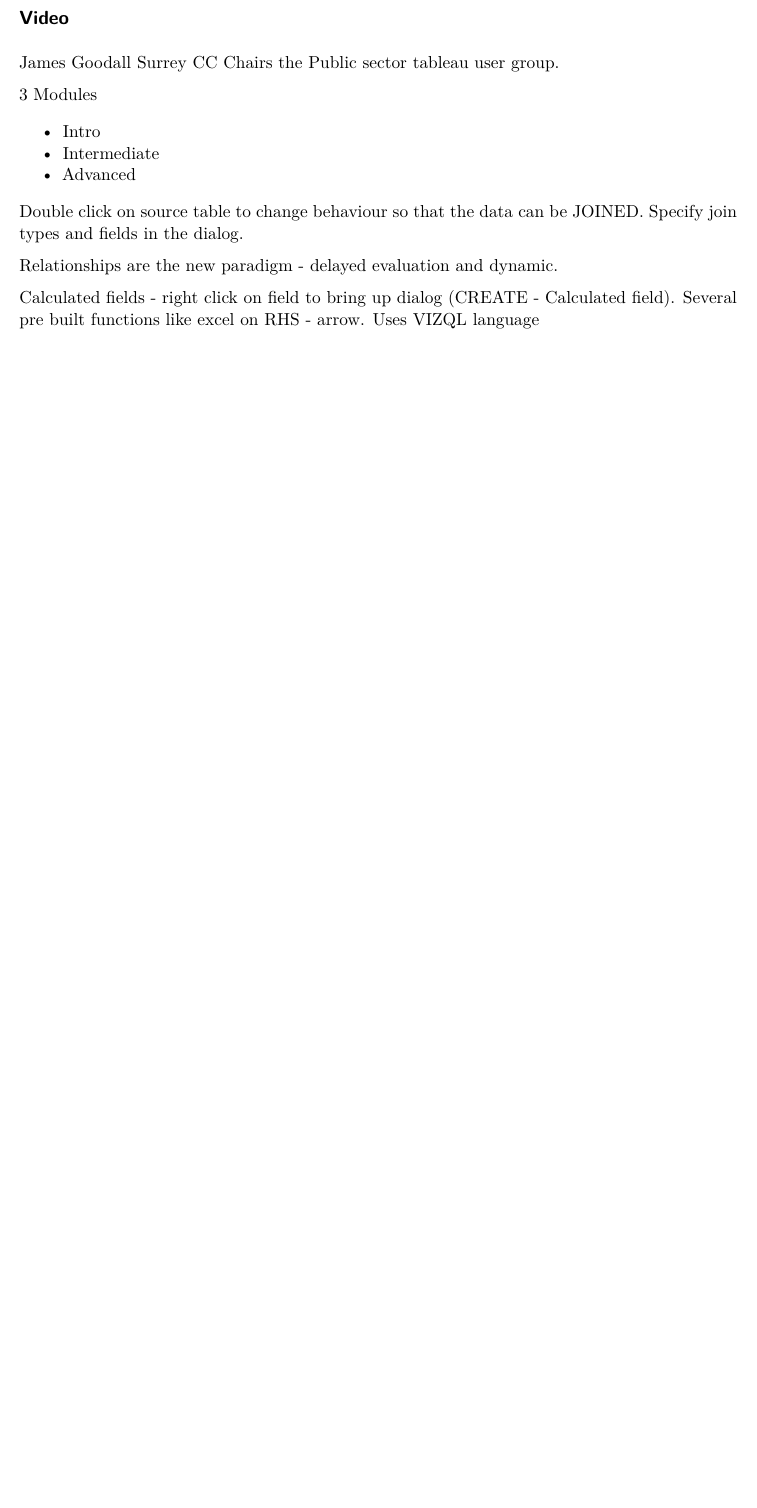
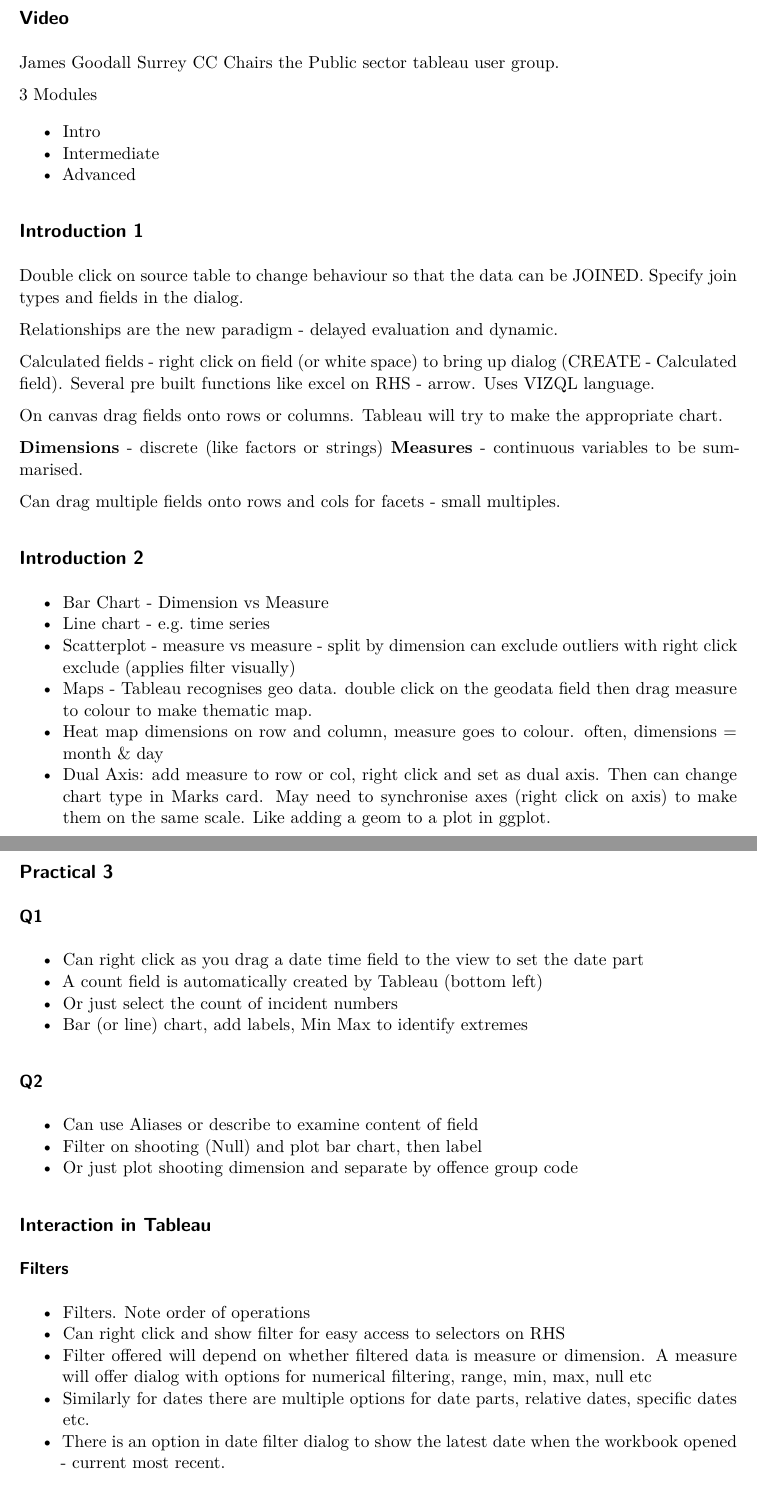
Before and after one commit to stevecrawshaw/L4, a Quarto document (tableau_notes.qmd): part of the page before the commit and two parts of pages 1 and 2 of 2 after it, the two joined at a grey line, cut so that both start at the same text, the shorter picture padded with empty space. Rendered offline with R 4.5, knitr and Pandoc in place of Quarto, then LaTeX, with nearby package versions; both versions are drawn in the output format of the newer one.

Commit message:
tableau notes

```diff
--- a/tableau_notes.qmd
+++ b/tableau_notes.qmd
@@ -1,6 +1,6 @@
 ---
 title: "Tableau Notes"
-format: html
+format: pdf
 ---
 
 ## Video
@@ -14,8 +14,53 @@
 - Intermediate
 - Advanced
 
+## Introduction 1
+
 Double click on source table to change behaviour so that the data can be JOINED. Specify join types and fields in the dialog.
 
 Relationships are the new paradigm - delayed evaluation and dynamic.
 
-Calculated fields - right click on field to bring up dialog (CREATE  - Calculated field). Several pre built functions like excel on RHS - arrow. Uses VIZQL language
+Calculated fields - right click on field (or white space) to bring up dialog (CREATE  - Calculated field). Several pre built functions like excel on RHS - arrow. Uses VIZQL language.
+
+On canvas drag fields onto rows or columns. Tableau will try to make the appropriate chart.
+
+**Dimensions** - discrete (like factors or strings)
+**Measures** - continuous variables to be summarised.
+
+Can drag multiple fields onto rows and cols for facets - small multiples.
+
+## Introduction 2
+
+- Bar Chart - Dimension vs Measure
+- Line chart - e.g. time series
+- Scatterplot - measure vs measure - split by dimension
+    can exclude outliers with right click exclude (applies filter visually)
+- Maps - Tableau recognises geo data. double click on the geodata field then drag measure to colour to make thematic map.
+- Heat map dimensions on row and column, measure goes to colour. often, dimensions = month & day
+- Dual Axis: add measure to row or col, right click and set as dual axis. Then can change chart type in Marks card. May need to synchronise axes (right click on axis) to make them on the same scale. Like adding a geom to a plot in ggplot.
+
+## Practical 3
+
+### Q1
+- Can right click as you drag a date time field to the view to set the date part
+- A count field is automatically created by Tableau (bottom left)
+- Or just select the count of incident numbers
+- Bar (or line) chart, add labels, Min Max to identify extremes
+
+
+### Q2
+
+- Can use Aliases or describe to examine content of field
+- Filter on shooting (Null) and plot bar chart, then label
+- Or just plot shooting dimension and separate by offence group code
+
+
+## Interaction in Tableau
+
+### Filters
+
+- Filters. Note order of operations
+- Can right click and show filter for easy access to selectors on RHS
+- Filter offered will depend on whether filtered data is measure or dimension. A measure will offer dialog with options for numerical filtering, range, min, max, null etc
+- Similarly for dates there are multiple options for date parts, relative dates, specific dates etc.
+- There is an option in date filter dialog to show the latest date when the workbook opened - current most recent.
```
Also changed, not shown: tableau_notes.qmd (15 more changed lines).
